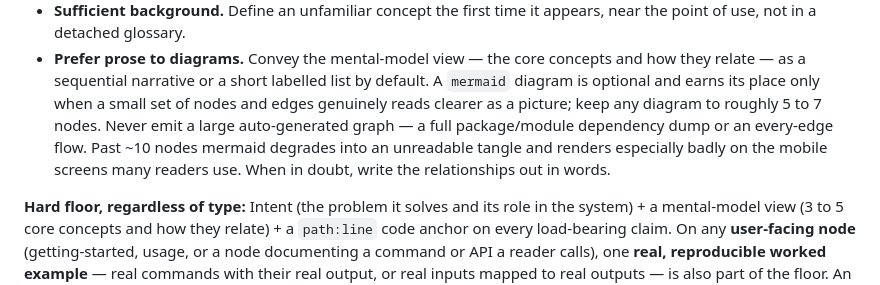
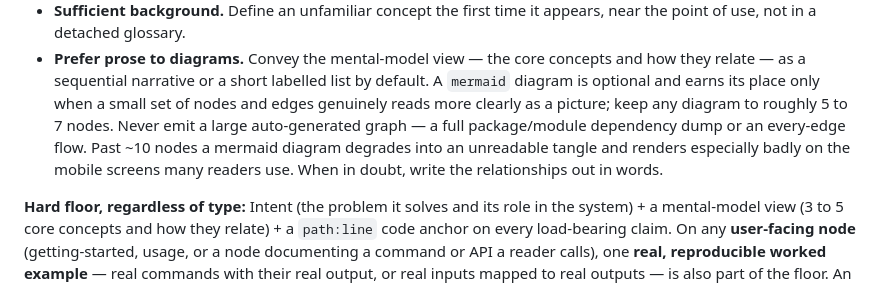
Before and after one commit to 5u4/carto, a Markdown page: skill/SKILL.md, the part around the change. Drawn GitHub-style.

Commit message:
docs(skill): fix wording in prefer-prose principle

```diff
--- a/skill/SKILL.md
+++ b/skill/SKILL.md
@@ -211,11 +211,12 @@ types:
 - **Prefer prose to diagrams.** Convey the mental-model view — the core concepts
   and how they relate — as a sequential narrative or a short labelled list by
   default. A `mermaid` diagram is optional and earns its place only when a small
-  set of nodes and edges genuinely reads clearer as a picture; keep any diagram
-  to roughly 5 to 7 nodes. Never emit a large auto-generated graph — a full
-  package/module dependency dump or an every-edge flow. Past ~10 nodes mermaid
-  degrades into an unreadable tangle and renders especially badly on the mobile
-  screens many readers use. When in doubt, write the relationships out in words.
+  set of nodes and edges genuinely reads more clearly as a picture; keep any
+  diagram to roughly 5 to 7 nodes. Never emit a large auto-generated graph — a
+  full package/module dependency dump or an every-edge flow. Past ~10 nodes a
+  mermaid diagram degrades into an unreadable tangle and renders especially
+  badly on the mobile screens many readers use. When in doubt, write the
+  relationships out in words.
 
 **Hard floor, regardless of type:** Intent (the problem it solves and its role in
 the system) + a mental-model view (3 to 5 core concepts and how they relate) +
```
